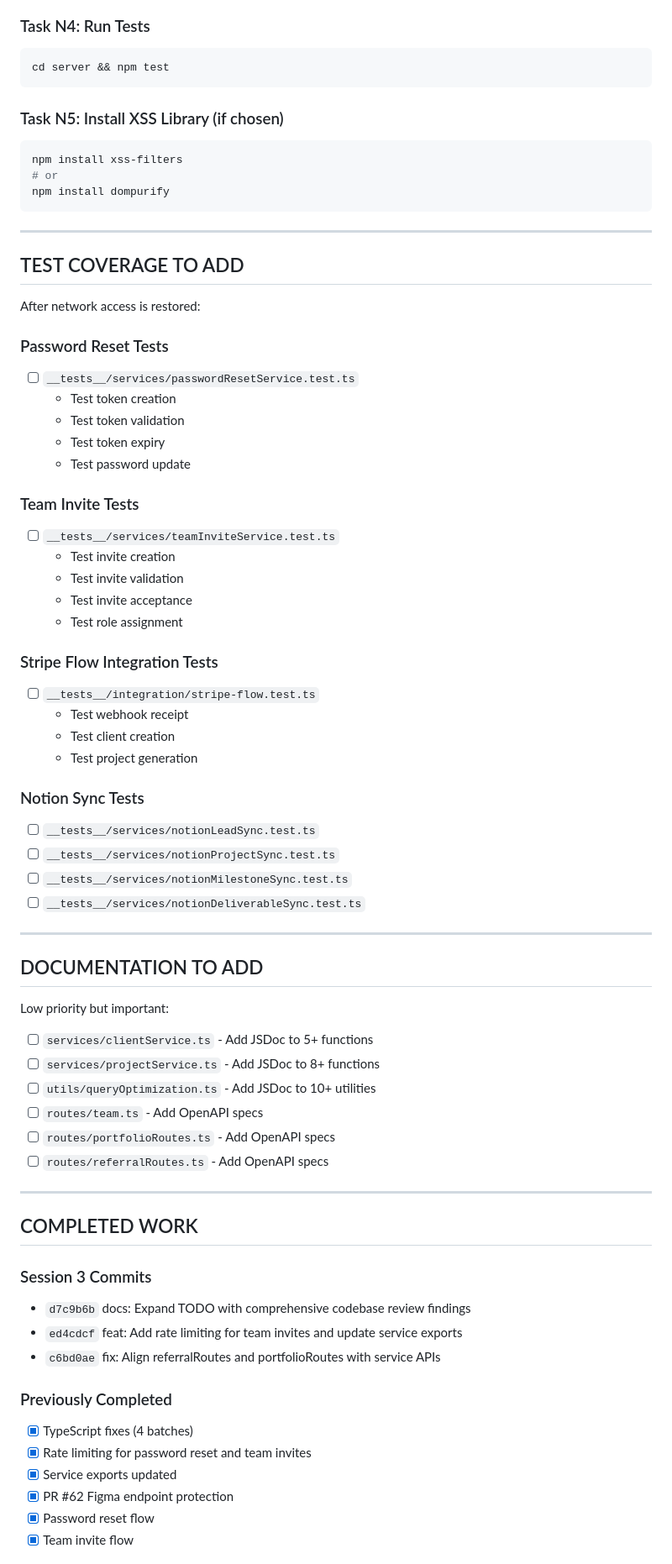
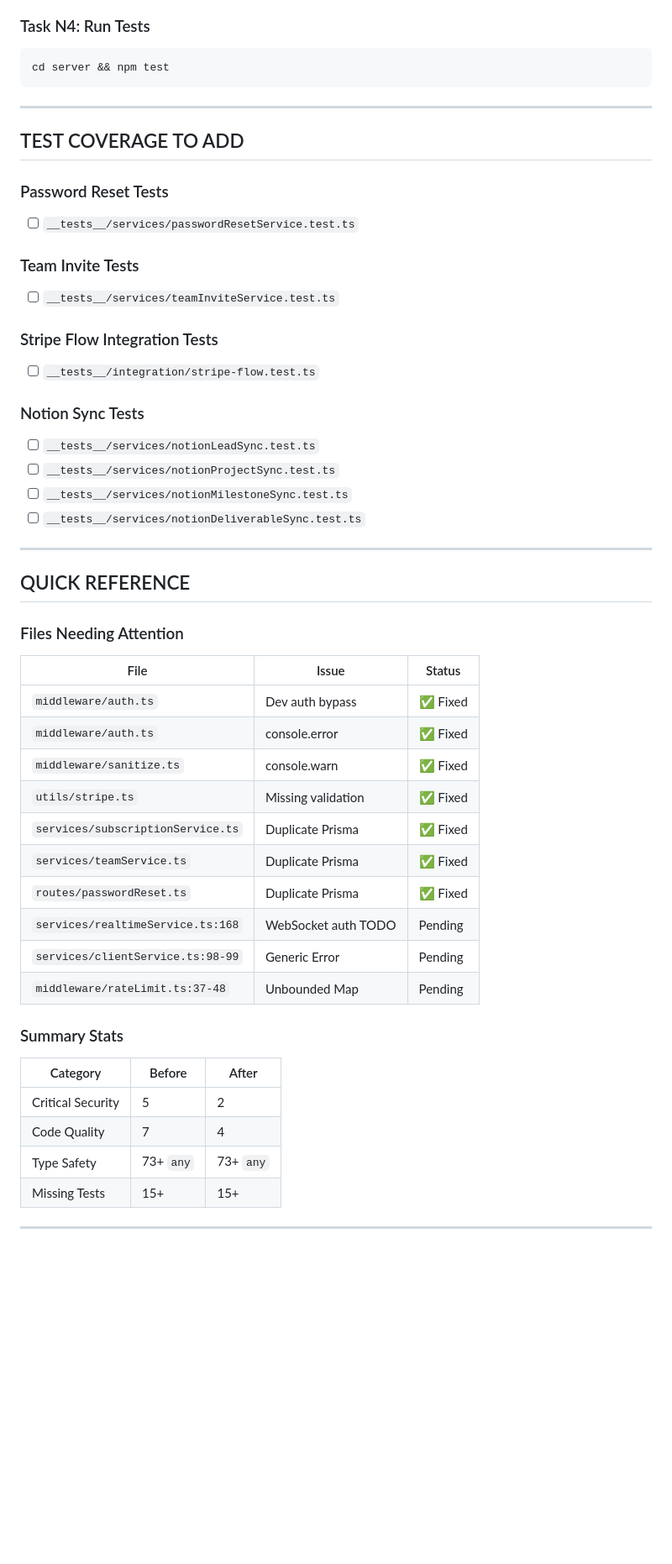
Before and after one commit to a13xperi/kaa-notion-backend, a Markdown page: NEXT_SESSION_TODO.md, the part around one of its changes. Shown at 84% size. GitHub-like rendering; blank space fills up the shorter version.

````diff
--- a/NEXT_SESSION_TODO.md
+++ b/NEXT_SESSION_TODO.md
@@ -204,38 +143,18 @@ cd server && npm run build
 cd server && npm test
 ```
 
-### Task N5: Install XSS Library (if chosen)
-```bash
-npm install xss-filters
-# or
-npm install dompurify
-```
-
 ---
 
 ## TEST COVERAGE TO ADD
 
-After network access is restored:
-
 ### Password Reset Tests
 - [ ] `__tests__/services/passwordResetService.test.ts`
-  - Test token creation
-  - Test token validation
-  - Test token expiry
-  - Test password update
 
 ### Team Invite Tests
 - [ ] `__tests__/services/teamInviteService.test.ts`
-  - Test invite creation
-  - Test invite validation
-  - Test invite acceptance
-  - Test role assignment
 
 ### Stripe Flow Integration Tests
 - [ ] `__tests__/integration/stripe-flow.test.ts`
-  - Test webhook receipt
-  - Test client creation
-  - Test project generation
 
 ### Notion Sync Tests
 - [ ] `__tests__/services/notionLeadSync.test.ts`
@@ -245,31 +164,29 @@ After network access is restored:
 
 ---
 
-## DOCUMENTATION TO ADD
+## QUICK REFERENCE
 
-Low priority but important:
+### Files Needing Attention
+| File | Issue | Status |
+|------|-------|--------|
+| `middleware/auth.ts` | Dev auth bypass | ✅ Fixed |
+| `middleware/auth.ts` | console.error | ✅ Fixed |
+| `middleware/sanitize.ts` | console.warn | ✅ Fixed |
+| `utils/stripe.ts` | Missing validation | ✅ Fixed |
+| `services/subscriptionService.ts` | Duplicate Prisma | ✅ Fixed |
+| `services/teamService.ts` | Duplicate Prisma | ✅ Fixed |
+| `routes/passwordReset.ts` | Duplicate Prisma | ✅ Fixed |
+| `services/realtimeService.ts:168` | WebSocket auth TODO | Pending |
+| `services/clientService.ts:98-99` | Generic Error | Pending |
+| `middleware/rateLimit.ts:37-48` | Unbounded Map | Pending |
 
-- [ ] `services/clientService.ts` - Add JSDoc to 5+ functions
-- [ ] `services/projectService.ts` - Add JSDoc to 8+ functions
-- [ ] `utils/queryOptimization.ts` - Add JSDoc to 10+ utilities
-- [ ] `routes/team.ts` - Add OpenAPI specs
-- [ ] `routes/portfolioRoutes.ts` - Add OpenAPI specs
-- [ ] `routes/referralRoutes.ts` - Add OpenAPI specs
+### Summary Stats
+| Category | Before | After |
+|----------|--------|-------|
+| Critical Security | 5 | 2 |
+| Code Quality | 7 | 4 |
+| Type Safety | 73+ `any` | 73+ `any` |
+| Missing Tests | 15+ | 15+ |
 
 ---
 
-## COMPLETED WORK
-
-### Session 3 Commits
-- `d7c9b6b` docs: Expand TODO with comprehensive codebase review findings
-- `ed4cdcf` feat: Add rate limiting for team invites and update service exports
-- `c6bd0ae` fix: Align referralRoutes and portfolioRoutes with service APIs
-
-### Previously Completed
-- [x] TypeScript fixes (4 batches)
-- [x] Rate limiting for password reset and team invites
-- [x] Service exports updated
-- [x] PR #62 Figma endpoint protection
-- [x] Password reset flow
-- [x] Team invite flow
-
````
Also changed, not shown: other parts of NEXT_SESSION_TODO.md (+51 -129 lines).
